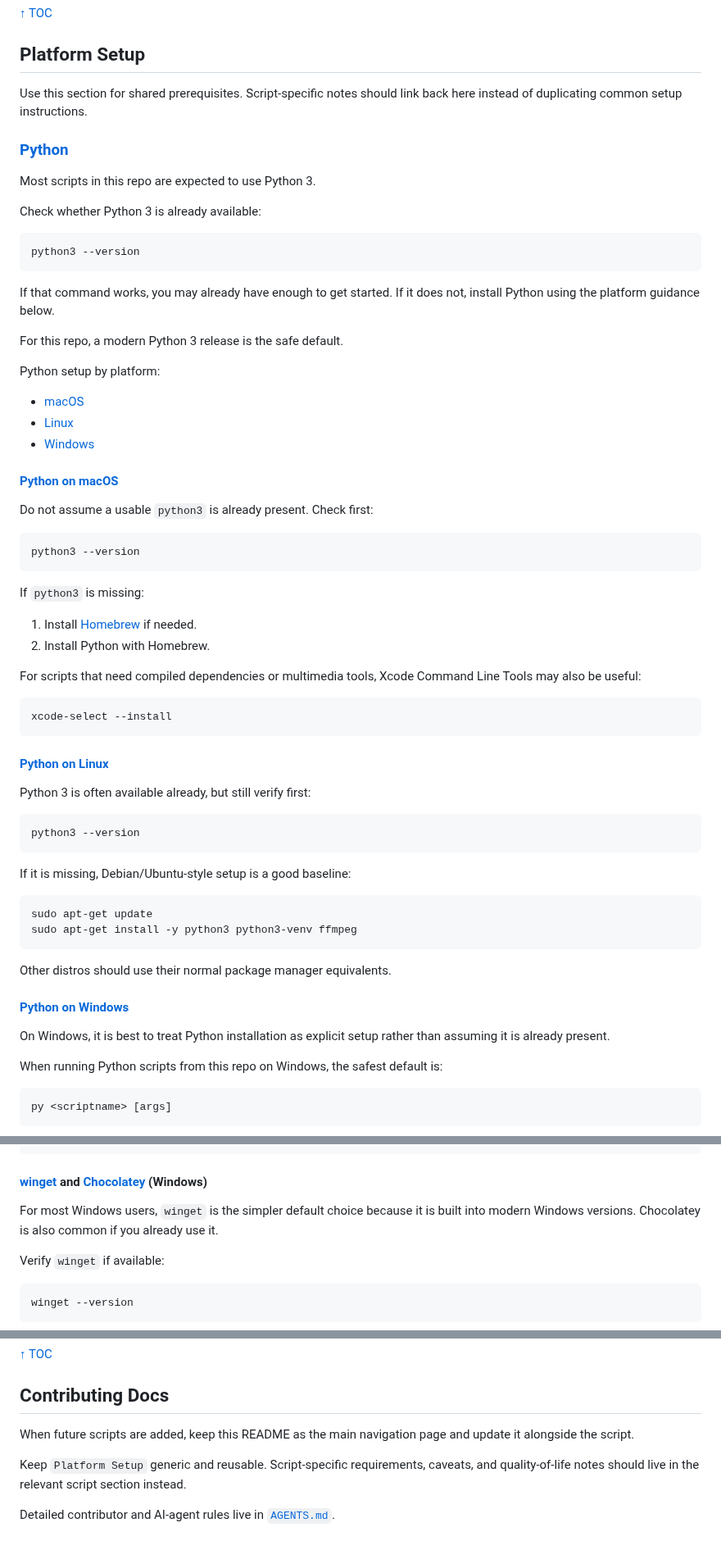
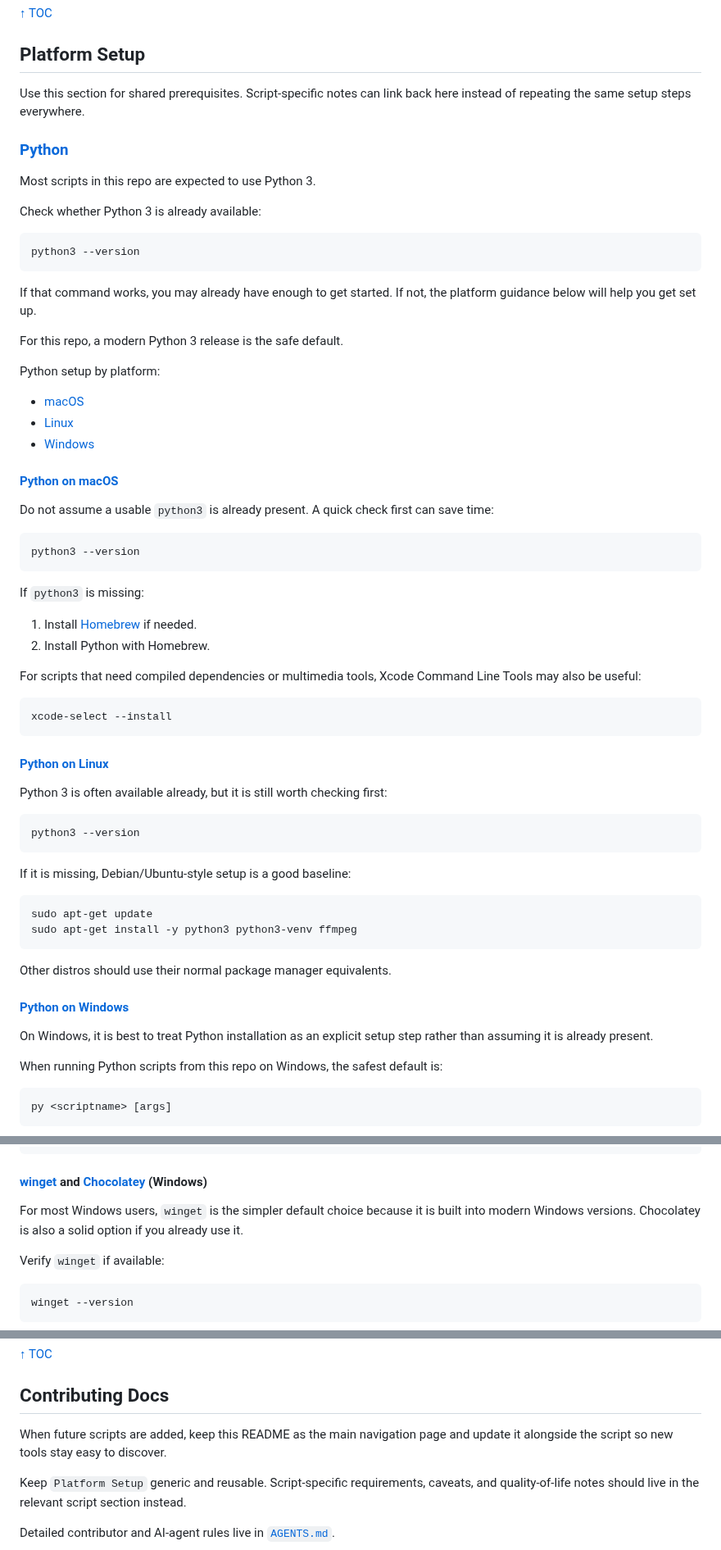
Before and after one commit to majal/maj-scripts, a Markdown page: README.md, 3 parts joined by grey strips. Shown at 82% size. Rendered like a GitHub page.

Commit message:
Add warm tone guidance

````diff
--- a/README.md
+++ b/README.md
@@ -208,7 +208,7 @@ whisper /path/to/file.mp4 --model=tiny --mlx-word-timestamps=off --mlx-output-fo
 
 ## Platform Setup
 
-Use this section for shared prerequisites. Script-specific notes should link back here instead of duplicating common setup instructions.
+Use this section for shared prerequisites. Script-specific notes can link back here instead of repeating the same setup steps everywhere.
 
 ### [Python](https://www.python.org/downloads/)
 
@@ -220,7 +220,7 @@ Check whether Python 3 is already available:
 python3 --version
 ```
 
-If that command works, you may already have enough to get started. If it does not, install Python using the platform guidance below.
+If that command works, you may already have enough to get started. If not, the platform guidance below will help you get set up.
 
 For this repo, a modern Python 3 release is the safe default.
 
@@ -232,7 +232,7 @@ Python setup by platform:
 
 #### [Python on macOS](https://www.python.org/downloads/macos/)
 
-Do not assume a usable `python3` is already present. Check first:
+Do not assume a usable `python3` is already present. A quick check first can save time:
 
 ```bash
 python3 --version
@@ -251,7 +251,7 @@ xcode-select --install
 
 #### [Python on Linux](https://docs.python.org/3/using/unix.html)
 
-Python 3 is often available already, but still verify first:
+Python 3 is often available already, but it is still worth checking first:
 
 ```bash
 python3 --version
@@ -268,7 +268,7 @@ Other distros should use their normal package manager equivalents.
 
 #### [Python on Windows](https://www.python.org/downloads/windows/)
 
-On Windows, it is best to treat Python installation as explicit setup rather than assuming it is already present.
+On Windows, it is best to treat Python installation as an explicit setup step rather than assuming it is already present.
 
 When running Python scripts from this repo on Windows, the safest default is:
 
@@ -340,7 +340,7 @@ git --version
 
 #### [winget](https://learn.microsoft.com/windows/package-manager/winget/) and [Chocolatey](https://chocolatey.org/) (Windows)
 
-For most Windows users, `winget` is the simpler default choice because it is built into modern Windows versions. Chocolatey is also common if you already use it.
+For most Windows users, `winget` is the simpler default choice because it is built into modern Windows versions. Chocolatey is also a solid option if you already use it.
 
 Verify `winget` if available:
 
@@ -379,7 +379,7 @@ python --version
 
 ## Contributing Docs
 
-When future scripts are added, keep this README as the main navigation page and update it alongside the script.
+When future scripts are added, keep this README as the main navigation page and update it alongside the script so new tools stay easy to discover.
 
 Keep `Platform Setup` generic and reusable. Script-specific requirements, caveats, and quality-of-life notes should live in the relevant script section instead.
 
````
Also changed, not shown: AGENTS.md (+7 -0 lines).
